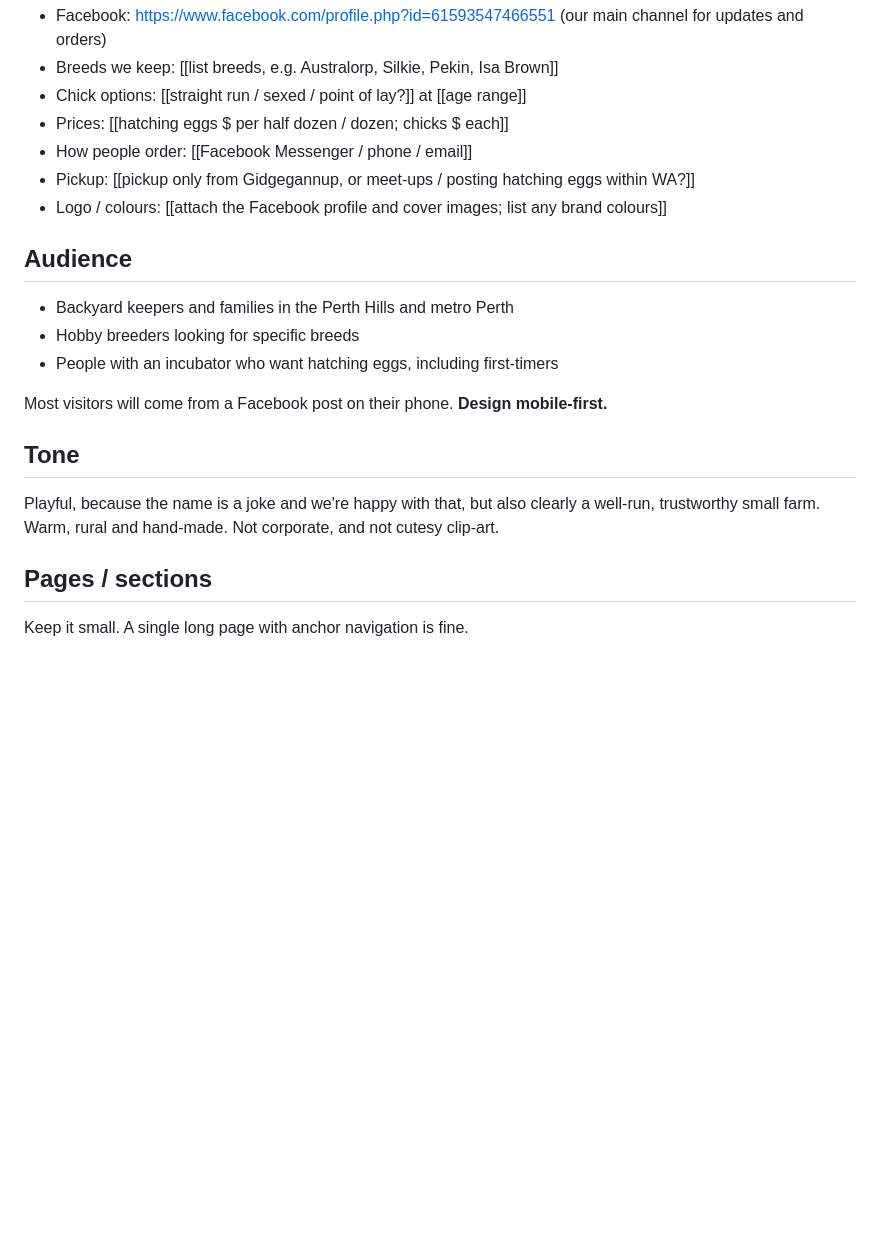
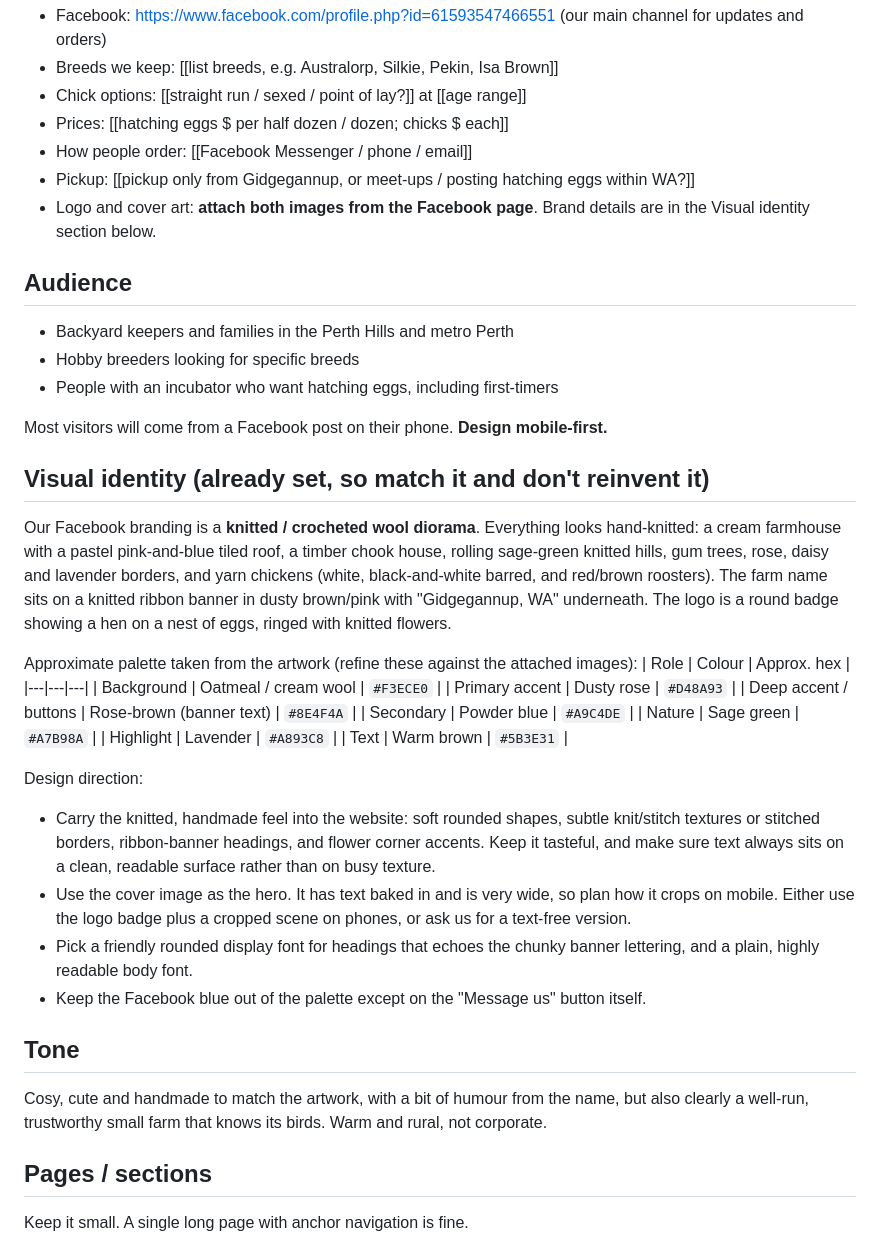
Before and after one commit to webantix/ButtNuggetFarm, a Markdown page: docs/design-brief.md, the part around the change. Rendered like a GitHub page; blank space fills up the shorter version.

Commit message:
Design brief: add visual identity from Facebook branding
Co-Authored-By: Claude Opus 5.5 <noreply@anthropic.com>
Claude-Session: https://claude.ai/code/session_01T3wRUTtRAM1Rha26c7NGdW

```diff
--- a/docs/design-brief.md
+++ b/docs/design-brief.md
@@ -11,7 +11,7 @@ Butt Nugget Farm is a small backyard poultry breeder in **Gidgegannup, in the Pe
 - Prices: [[hatching eggs $ per half dozen / dozen; chicks $ each]]
 - How people order: [[Facebook Messenger / phone / email]]
 - Pickup: [[pickup only from Gidgegannup, or meet-ups / posting hatching eggs within WA?]]
-- Logo / colours: [[attach the Facebook profile and cover images; list any brand colours]]
+- Logo and cover art: **attach both images from the Facebook page**. Brand details are in the Visual identity section below.
 
 ## Audience
 - Backyard keepers and families in the Perth Hills and metro Perth
@@ -20,8 +20,28 @@ Butt Nugget Farm is a small backyard poultry breeder in **Gidgegannup, in the Pe
 
 Most visitors will come from a Facebook post on their phone. **Design mobile-first.**
 
+## Visual identity (already set, so match it and don't reinvent it)
+Our Facebook branding is a **knitted / crocheted wool diorama**. Everything looks hand-knitted: a cream farmhouse with a pastel pink-and-blue tiled roof, a timber chook house, rolling sage-green knitted hills, gum trees, rose, daisy and lavender borders, and yarn chickens (white, black-and-white barred, and red/brown roosters). The farm name sits on a knitted ribbon banner in dusty brown/pink with "Gidgegannup, WA" underneath. The logo is a round badge showing a hen on a nest of eggs, ringed with knitted flowers.
+
+Approximate palette taken from the artwork (refine these against the attached images):
+| Role | Colour | Approx. hex |
+|---|---|---|
+| Background | Oatmeal / cream wool | `#F3ECE0` |
+| Primary accent | Dusty rose | `#D48A93` |
+| Deep accent / buttons | Rose-brown (banner text) | `#8E4F4A` |
+| Secondary | Powder blue | `#A9C4DE` |
+| Nature | Sage green | `#A7B98A` |
+| Highlight | Lavender | `#A893C8` |
+| Text | Warm brown | `#5B3E31` |
+
+Design direction:
+- Carry the knitted, handmade feel into the website: soft rounded shapes, subtle knit/stitch textures or stitched borders, ribbon-banner headings, and flower corner accents. Keep it tasteful, and make sure text always sits on a clean, readable surface rather than on busy texture.
+- Use the cover image as the hero. It has text baked in and is very wide, so plan how it crops on mobile. Either use the logo badge plus a cropped scene on phones, or ask us for a text-free version.
+- Pick a friendly rounded display font for headings that echoes the chunky banner lettering, and a plain, highly readable body font.
+- Keep the Facebook blue out of the palette except on the "Message us" button itself.
+
 ## Tone
-Playful, because the name is a joke and we're happy with that, but also clearly a well-run, trustworthy small farm. Warm, rural and hand-made. Not corporate, and not cutesy clip-art.
+Cosy, cute and handmade to match the artwork, with a bit of humour from the name, but also clearly a well-run, trustworthy small farm that knows its birds. Warm and rural, not corporate.
 
 ## Pages / sections
 Keep it small. A single long page with anchor navigation is fine.
```
